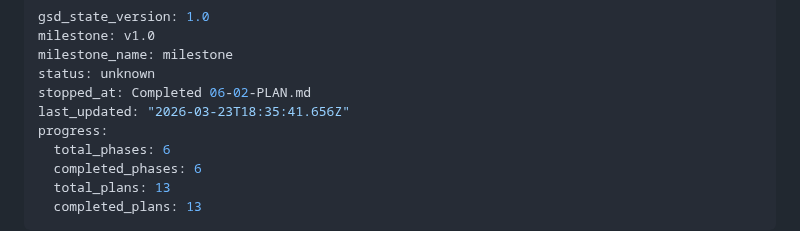
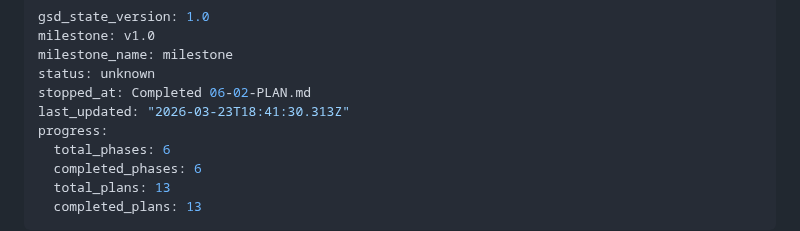
Before and after one commit to AlvaroRumpel/vida_ativa, a Markdown page: .planning/STATE.md, the part around the change. GitHub-like rendering.

Commit message:
docs(phase-06): complete phase execution

```diff
--- a/.planning/STATE.md
+++ b/.planning/STATE.md
@@ -4,7 +4,7 @@ milestone: v1.0
 milestone_name: milestone
 status: unknown
 stopped_at: Completed 06-02-PLAN.md
-last_updated: "2026-03-23T18:35:41.656Z"
+last_updated: "2026-03-23T18:41:30.313Z"
 progress:
   total_phases: 6
   completed_phases: 6
```
Also changed, not shown: 1 other file.
